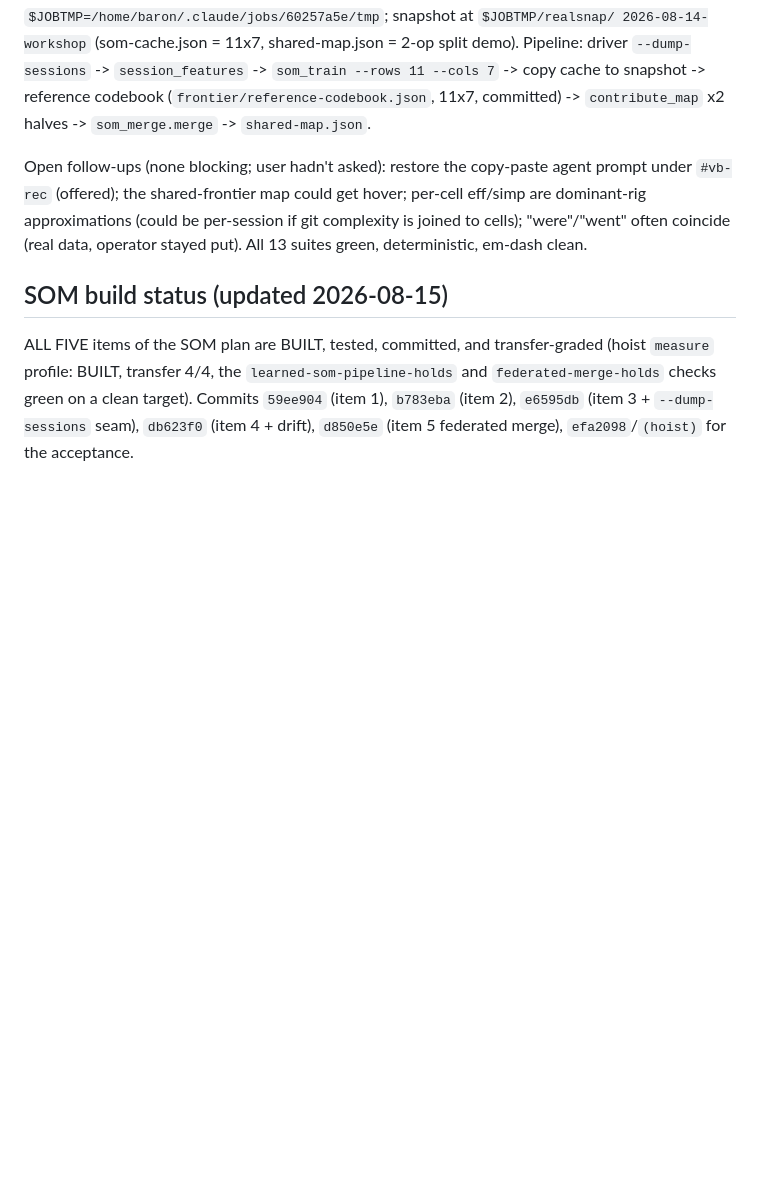
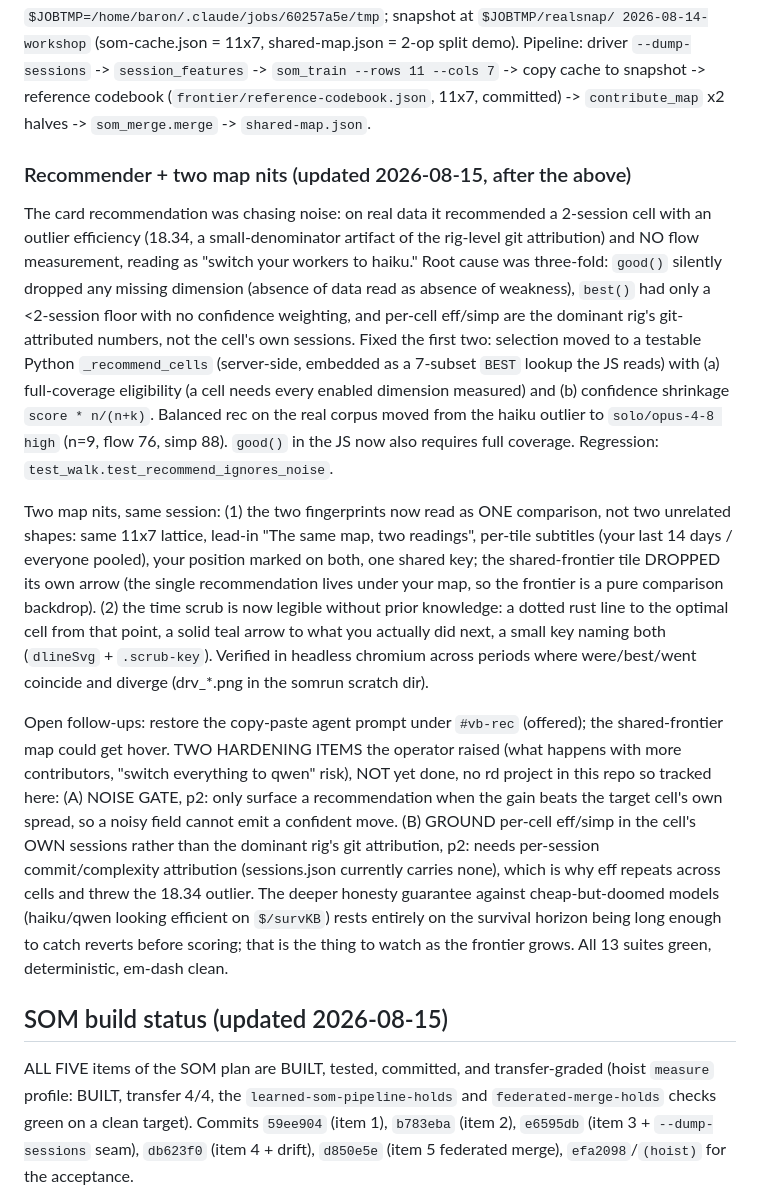
Before and after one commit to 3dl-dev/agent-dyno, a Markdown page: docs/session-handoff.md, the part around the change. Rendered like a GitHub page; blank space fills up the shorter version.

Commit message:
Handoff: recommender fix, two map nits, and the two hardening follow-ups

```diff
--- a/docs/session-handoff.md
+++ b/docs/session-handoff.md
@@ -168,10 +168,42 @@ driver `--dump-sessions` -> `session_features` -> `som_train --rows 11 --cols 7`
 copy cache to snapshot -> reference codebook (`frontier/reference-codebook.json`, 11x7,
 committed) -> `contribute_map` x2 halves -> `som_merge.merge` -> `shared-map.json`.
 
-Open follow-ups (none blocking; user hadn't asked): restore the copy-paste agent prompt
-under `#vb-rec` (offered); the shared-frontier map could get hover; per-cell eff/simp are
-dominant-rig approximations (could be per-session if git complexity is joined to cells);
-"were"/"went" often coincide (real data, operator stayed put). All 13 suites green,
+### Recommender + two map nits (updated 2026-08-15, after the above)
+
+The card recommendation was chasing noise: on real data it recommended a 2-session cell
+with an outlier efficiency (18.34, a small-denominator artifact of the rig-level git
+attribution) and NO flow measurement, reading as "switch your workers to haiku." Root
+cause was three-fold: `good()` silently dropped any missing dimension (absence of data
+read as absence of weakness), `best()` had only a <2-session floor with no confidence
+weighting, and per-cell eff/simp are the dominant rig's git-attributed numbers, not the
+cell's own sessions. Fixed the first two: selection moved to a testable Python
+`_recommend_cells` (server-side, embedded as a 7-subset `BEST` lookup the JS reads) with
+(a) full-coverage eligibility (a cell needs every enabled dimension measured) and (b)
+confidence shrinkage `score * n/(n+k)`. Balanced rec on the real corpus moved from the
+haiku outlier to `solo/opus-4-8 high` (n=9, flow 76, simp 88). `good()` in the JS now
+also requires full coverage. Regression: `test_walk.test_recommend_ignores_noise`.
+
+Two map nits, same session: (1) the two fingerprints now read as ONE comparison, not two
+unrelated shapes: same 11x7 lattice, lead-in "The same map, two readings", per-tile
+subtitles (your last 14 days / everyone pooled), your position marked on both, one shared
+key; the shared-frontier tile DROPPED its own arrow (the single recommendation lives under
+your map, so the frontier is a pure comparison backdrop). (2) the time scrub is now
+legible without prior knowledge: a dotted rust line to the optimal cell from that point,
+a solid teal arrow to what you actually did next, a small key naming both (`dlineSvg` +
+`.scrub-key`). Verified in headless chromium across periods where were/best/went coincide
+and diverge (drv_*.png in the somrun scratch dir).
+
+Open follow-ups: restore the copy-paste agent prompt under `#vb-rec` (offered); the
+shared-frontier map could get hover. TWO HARDENING ITEMS the operator raised (what happens
+with more contributors, "switch everything to qwen" risk), NOT yet done, no rd project in
+this repo so tracked here: (A) NOISE GATE, p2: only surface a recommendation when the gain
+beats the target cell's own spread, so a noisy field cannot emit a confident move. (B)
+GROUND per-cell eff/simp in the cell's OWN sessions rather than the dominant rig's git
+attribution, p2: needs per-session commit/complexity attribution (sessions.json currently
+carries none), which is why eff repeats across cells and threw the 18.34 outlier. The
+deeper honesty guarantee against cheap-but-doomed models (haiku/qwen looking efficient on
+`$/survKB`) rests entirely on the survival horizon being long enough to catch reverts
+before scoring; that is the thing to watch as the frontier grows. All 13 suites green,
 deterministic, em-dash clean.
 
 ## SOM build status (updated 2026-08-15)
```
